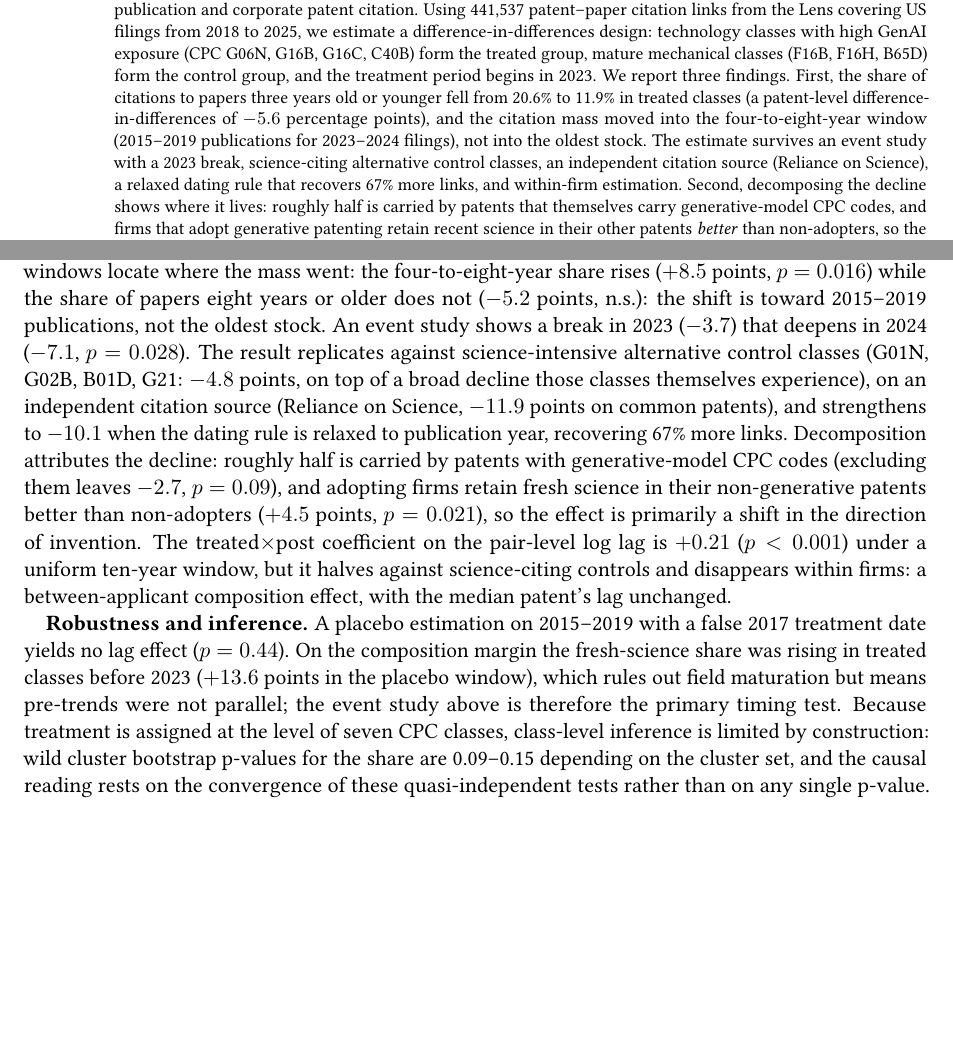
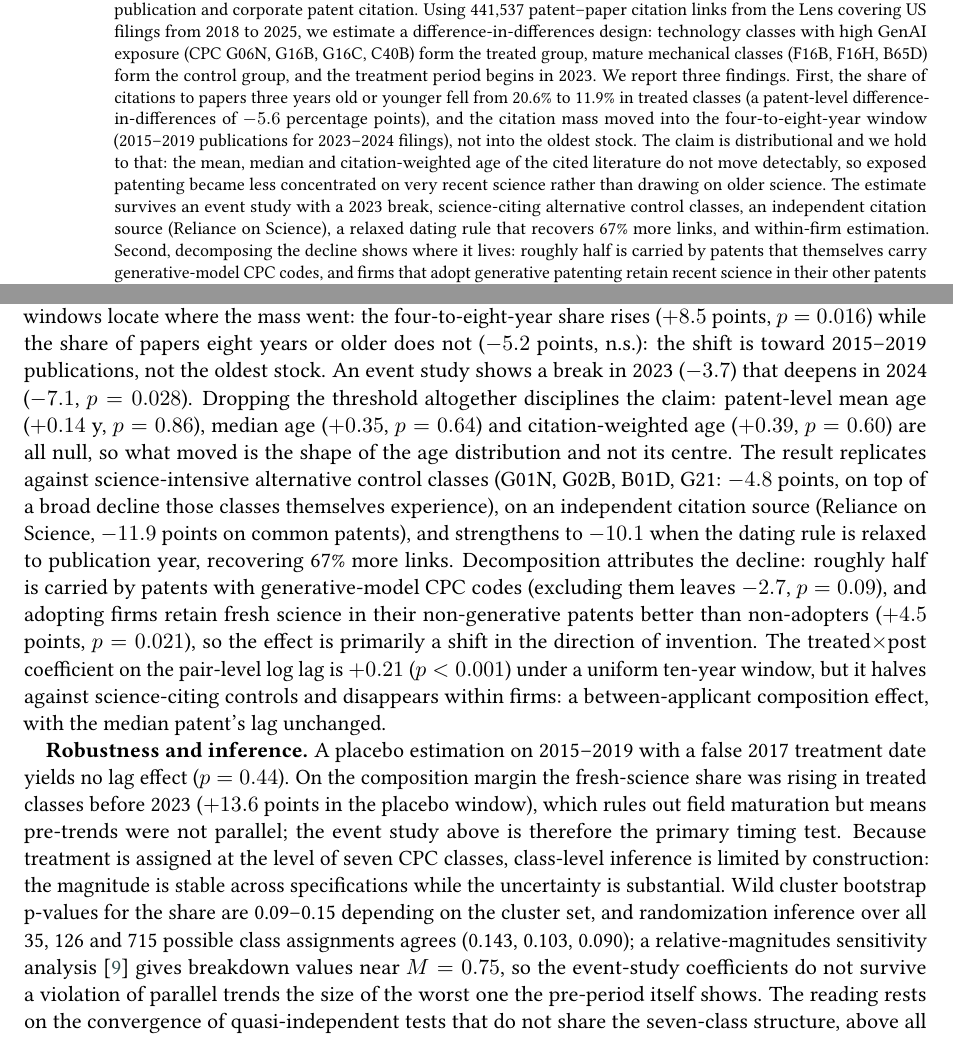
Before and after one commit to saif3li-phd/genai-science-patent-lag, a LaTeX document (latex/extended-abstract.tex): two parts of pages 1 and 2 of 3, joined at a grey line, cut so that both start at the same text, the shorter picture padded with empty space. Compiled offline with pdfLaTeX; a LaTeX package or settings file that is missing is left out.

Commit message:
latex: extended abstract v3.5 (distributional claim, randomization inference)
Three additions, all of them constraints rather than claims. The abstract now states that the finding is distributional: the mean, median and citation-weighted age of the cited literature do not move detectably, so exposed patenting became less concentrated on very recent science rather than drawing on older science. The results paragraph reports those three nulls with their p-values. The inference paragraph adds randomization inference over all 35, 126 and 715 possible class assignments (p = 0.143, 0.103, 0.090) and a relative-magnitudes sensitivity analysis with breakdown values near M = 0.75, and states that the reading rests above all on the contrast inside G06N. Numbers unchanged; still three pages; still anonymized.

```diff
--- a/latex/extended-abstract.tex
+++ b/latex/extended-abstract.tex
@@ -65,9 +65,9 @@ After 2023, generative AI (GenAI) gave R\&D teams tools to synthesize scientific
 
 \textbf{Identification.} Difference-in-differences on the citation links: the log lag (days from paper publication to patent filing) and the patent-level share of citations to papers $\le$3 years old are regressed on treated class $\times$ post-2023 filing, with class and filing-year fixed effects and standard errors clustered by class--year. Field-wide shocks common to both groups, such as examination speed-ups or drifting citation practices, are absorbed.
 
-\textbf{Results.} The patent-level share of fresh science ($\le$3 years old) falls by $5.6$ percentage points in treated classes ($p=0.0004$; from 20.6\% to 11.9\%), robust to restricting filings to mid-2024. Shifted windows locate where the mass went: the four-to-eight-year share rises ($+8.5$ points, $p=0.016$) while the share of papers eight years or older does not ($-5.2$ points, n.s.): the shift is toward 2015--2019 publications, not the oldest stock. An event study shows a break in 2023 ($-3.7$) that deepens in 2024 ($-7.1$, $p=0.028$). The result replicates against science-intensive alternative control classes (G01N, G02B, B01D, G21: $-4.8$ points, on top of a broad decline those classes themselves experience), on an independent citation source (Reliance on Science, $-11.9$ points on common patents), and strengthens to $-10.1$ when the dating rule is relaxed to publication year, recovering 67\% more links. Decomposition attributes the decline: roughly half is carried by patents with generative-model CPC codes (excluding them leaves $-2.7$, $p=0.09$), and adopting firms retain fresh science in their non-generative patents better than non-adopters ($+4.5$ points, $p=0.021$), so the effect is primarily a shift in the direction of invention. The treated$\times$post coefficient on the pair-level log lag is $+0.21$ ($p<0.001$) under a uniform ten-year window, but it halves against science-citing controls and disappears within firms: a between-applicant composition effect, with the median patent's lag unchanged.
+\textbf{Results.} The patent-level share of fresh science ($\le$3 years old) falls by $5.6$ percentage points in treated classes ($p=0.0004$; from 20.6\% to 11.9\%), robust to restricting filings to mid-2024. Shifted windows locate where the mass went: the four-to-eight-year share rises ($+8.5$ points, $p=0.016$) while the share of papers eight years or older does not ($-5.2$ points, n.s.): the shift is toward 2015--2019 publications, not the oldest stock. An event study shows a break in 2023 ($-3.7$) that deepens in 2024 ($-7.1$, $p=0.028$). Dropping the threshold altogether disciplines the claim: patent-level mean age ($+0.14$ y, $p=0.86$), median age ($+0.35$, $p=0.64$) and citation-weighted age ($+0.39$, $p=0.60$) are all null, so what moved is the shape of the age distribution and not its centre. The result replicates against science-intensive alternative control classes (G01N, G02B, B01D, G21: $-4.8$ points, on top of a broad decline those classes themselves experience), on an independent citation source (Reliance on Science, $-11.9$ points on common patents), and strengthens to $-10.1$ when the dating rule is relaxed to publication year, recovering 67\% more links. Decomposition attributes the decline: roughly half is carried by patents with generative-model CPC codes (excluding them leaves $-2.7$, $p=0.09$), and adopting firms retain fresh science in their non-generative patents better than non-adopters ($+4.5$ points, $p=0.021$), so the effect is primarily a shift in the direction of invention. The treated$\times$post coefficient on the pair-level log lag is $+0.21$ ($p<0.001$) under a uniform ten-year window, but it halves against science-citing controls and disappears within firms: a between-applicant composition effect, with the median patent's lag unchanged.
 
-\textbf{Robustness and inference.} A placebo estimation on 2015--2019 with a false 2017 treatment date yields no lag effect ($p=0.44$). On the composition margin the fresh-science share was rising in treated classes before 2023 ($+13.6$ points in the placebo window), which rules out field maturation but means pre-trends were not parallel; the event study above is therefore the primary timing test. Because treatment is assigned at the level of seven CPC classes, class-level inference is limited by construction: wild cluster bootstrap p-values for the share are 0.09--0.15 depending on the cluster set, and the causal reading rests on the convergence of these quasi-independent tests rather than on any single p-value. For RQ2, VOSviewer term maps \cite{vaneck2010vosviewer} of G06N abstracts before and after 2023 show a vocabulary shift toward generative-model terms but no collapse into fewer clusters, and an exploratory cross-firm lexical-similarity analysis shows no rise. We acknowledge the limitations of direct citation linkage \cite{denter2025novelty}; we retain it because our question is temporal and direct citations are the only linkage yielding two dated events.
+\textbf{Robustness and inference.} A placebo estimation on 2015--2019 with a false 2017 treatment date yields no lag effect ($p=0.44$). On the composition margin the fresh-science share was rising in treated classes before 2023 ($+13.6$ points in the placebo window), which rules out field maturation but means pre-trends were not parallel; the event study above is therefore the primary timing test. Because treatment is assigned at the level of seven CPC classes, class-level inference is limited by construction: the magnitude is stable across specifications while the uncertainty is substantial. Wild cluster bootstrap p-values for the share are 0.09--0.15 depending on the cluster set, and randomization inference over all 35, 126 and 715 possible class assignments agrees (0.143, 0.103, 0.090); a relative-magnitudes sensitivity analysis \cite{rambachan2023} gives breakdown values near $M=0.75$, so the event-study coefficients do not survive a violation of parallel trends the size of the worst one the pre-period itself shows. The reading rests on the convergence of quasi-independent tests that do not share the seven-class structure, above all the contrast inside G06N, rather than on any single p-value. For RQ2, VOSviewer term maps \cite{vaneck2010vosviewer} of G06N abstracts before and after 2023 show a vocabulary shift toward generative-model terms but no collapse into fewer clusters, and an exploratory cross-firm lexical-similarity analysis shows no rise. We acknowledge the limitations of direct citation linkage \cite{denter2025novelty}; we retain it because our question is temporal and direct citations are the only linkage yielding two dated events.
 
 \section{Contributions}
 
```
Also changed, not shown: latex/extended-abstract.pdf, latex/extended-abstract.tex (9 more changed lines).
